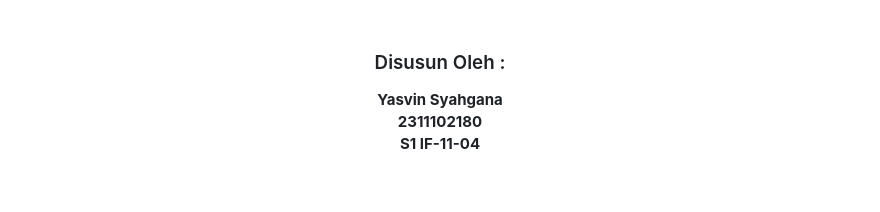
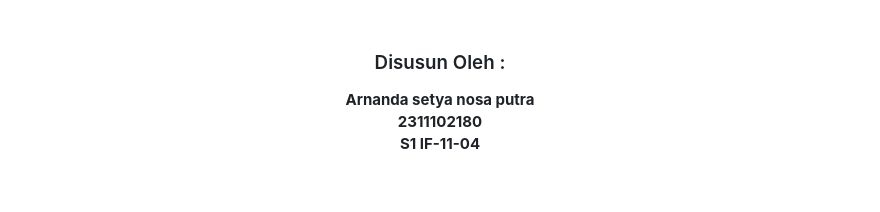
Before and after one commit to arnadd72/praktikum-abp, a Markdown page: modul-12/README.md, the part around the change. Rendered like a GitHub page.

Commit message:
Update author name in README.md

```diff
--- a/modul-12/README.md
+++ b/modul-12/README.md
@@ -22,7 +22,7 @@
   <h3>Disusun Oleh :</h3>
 
   <p>
-    <strong>Yasvin Syahgana</strong><br>
+    <strong>Arnanda setya nosa putra</strong><br>
     <strong>2311102180</strong><br>
     <strong>S1 IF-11-04</strong>
   </p>
```
